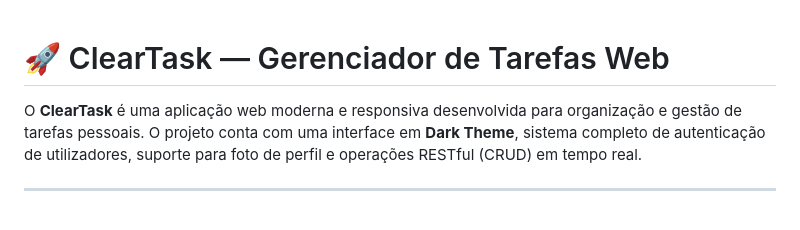
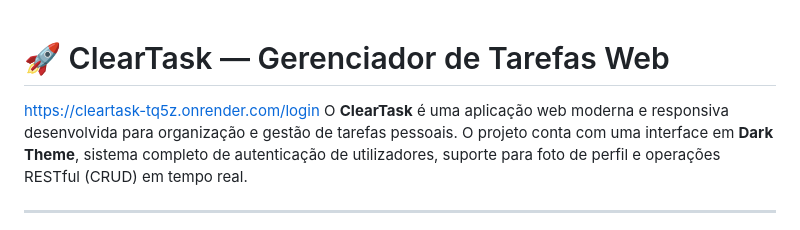
Before and after one commit to DiegoCS-dev/ClearTask, a Markdown page: README.md, the part around the change. Rendered like a GitHub page.

Commit message:
Add project link to README
Added project link to the README file.

```diff
--- a/README.md
+++ b/README.md
@@ -1,5 +1,5 @@
 # 🚀 ClearTask — Gerenciador de Tarefas Web
-
+https://cleartask-tq5z.onrender.com/login
 O **ClearTask** é uma aplicação web moderna e responsiva desenvolvida para organização e gestão de tarefas pessoais. O projeto conta com uma interface em **Dark Theme**, sistema completo de autenticação de utilizadores, suporte para foto de perfil e operações RESTful (CRUD) em tempo real.
 
 ---
```
